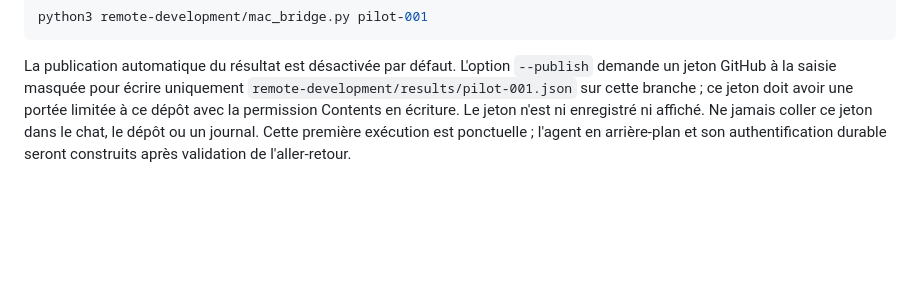
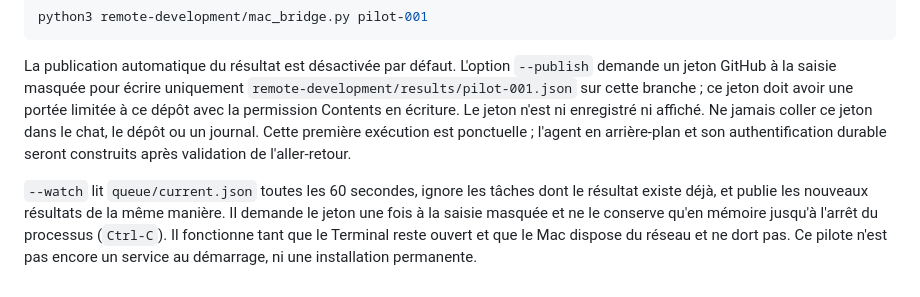
Before and after one commit to albanherisson/rap-brain-updates, a Markdown page: remote-development/README.md, the part around the change. Rendered like a GitHub page; blank space fills up the shorter version.

Commit message:
P0: add foreground polling to README.md

````diff
--- a/remote-development/README.md
+++ b/remote-development/README.md
@@ -35,3 +35,5 @@ python3 remote-development/mac_bridge.py pilot-001
 ```
 
 La publication automatique du résultat est désactivée par défaut. L'option `--publish` demande un jeton GitHub à la saisie masquée pour écrire uniquement `remote-development/results/pilot-001.json` sur cette branche ; ce jeton doit avoir une portée limitée à ce dépôt avec la permission Contents en écriture. Le jeton n'est ni enregistré ni affiché. Ne jamais coller ce jeton dans le chat, le dépôt ou un journal. Cette première exécution est ponctuelle ; l'agent en arrière-plan et son authentification durable seront construits après validation de l'aller-retour.
+
+`--watch` lit `queue/current.json` toutes les 60 secondes, ignore les tâches dont le résultat existe déjà, et publie les nouveaux résultats de la même manière. Il demande le jeton une fois à la saisie masquée et ne le conserve qu'en mémoire jusqu'à l'arrêt du processus (`Ctrl-C`). Il fonctionne tant que le Terminal reste ouvert et que le Mac dispose du réseau et ne dort pas. Ce pilote n'est pas encore un service au démarrage, ni une installation permanente.
````
